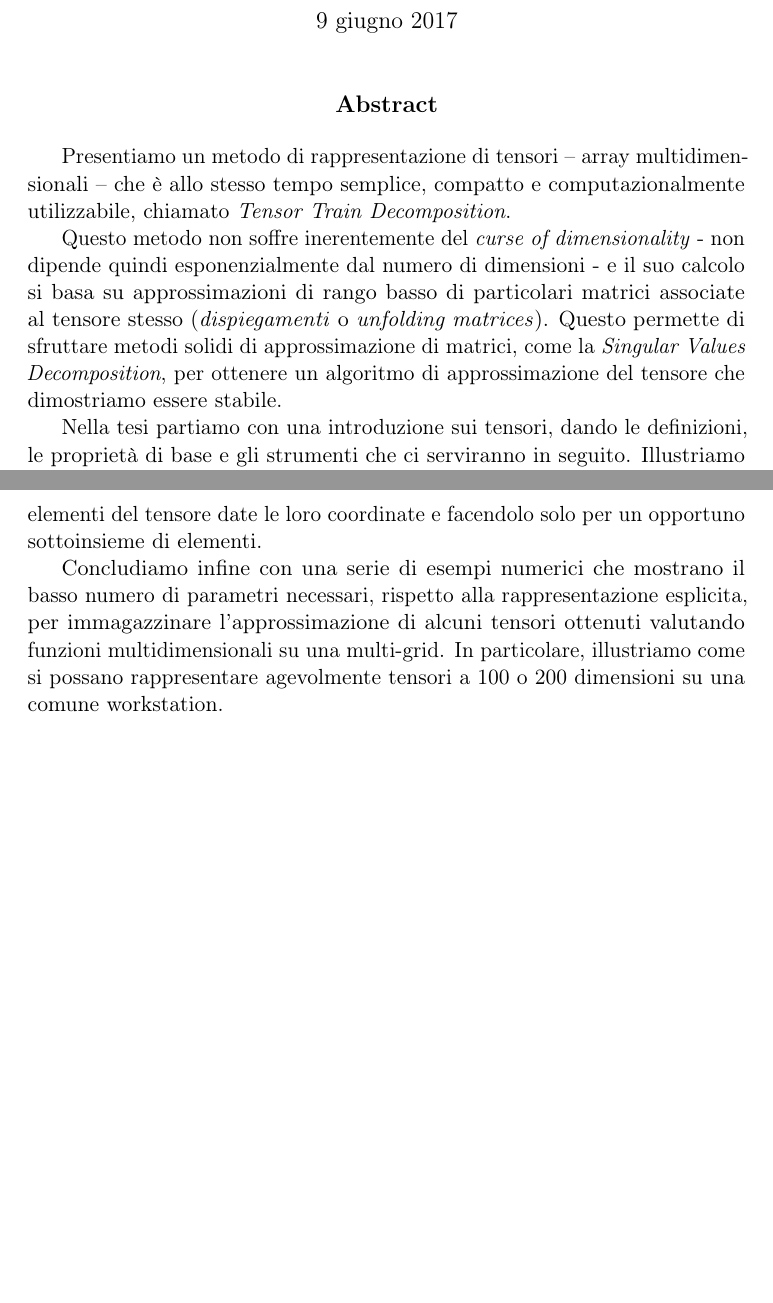
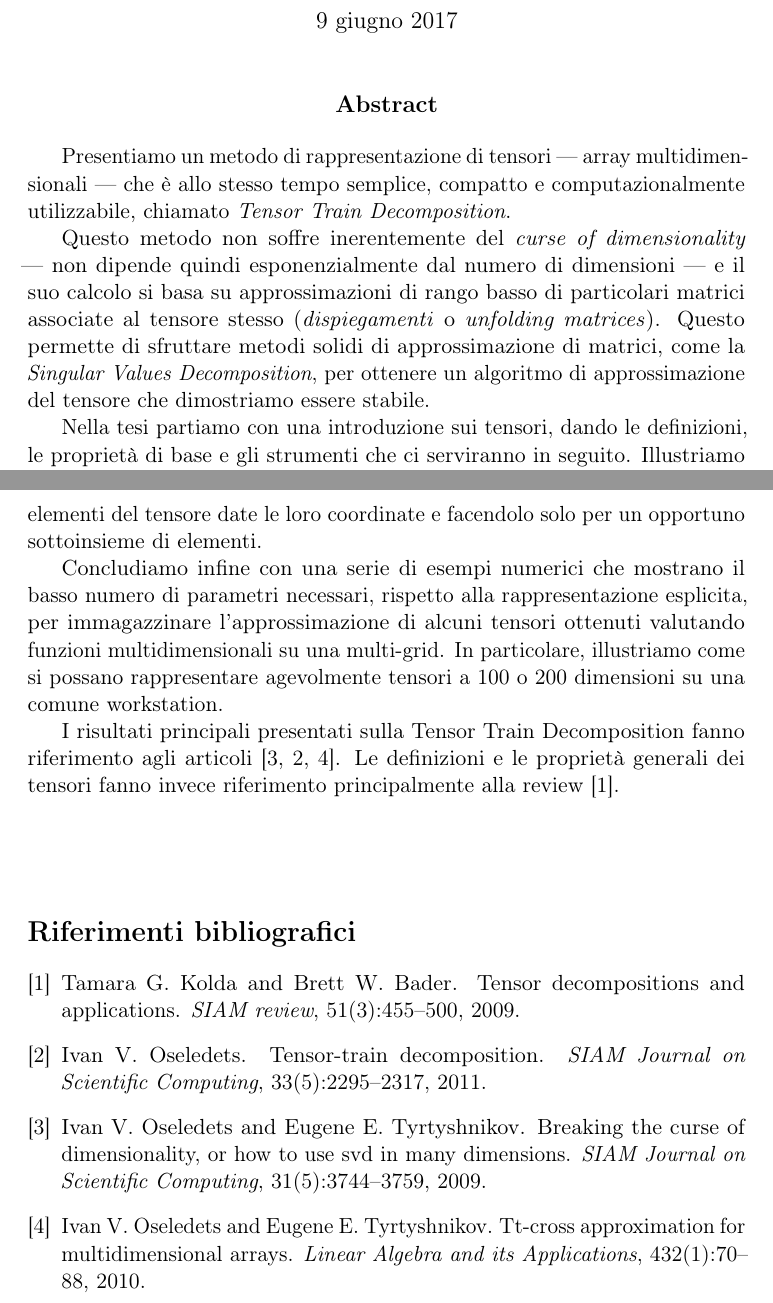
Before and after one commit to churli/TT, a LaTeX document (Abstract/abstract_IT.tex): two parts of pages 1 and 2 of 2, joined at a grey line, cut so that both start at the same text, the shorter picture padded with empty space. Compiled offline with pdfLaTeX.

Commit message:
Amended abstract as per Bini's feedback.

```diff
--- a/Abstract/abstract_IT.tex
+++ b/Abstract/abstract_IT.tex
@@ -16,9 +16,9 @@
 \subsection*{Abstract}
 \end{center}
 
-Presentiamo un metodo di rappresentazione di tensori --~array multidimensionali~-- che è allo stesso tempo semplice, compatto e computazionalmente utilizzabile, chiamato \emph{Tensor Train Decomposition}.
+Presentiamo un metodo di rappresentazione di tensori ---~array multidimensionali~--- che è allo stesso tempo semplice, compatto e computazionalmente utilizzabile, chiamato \emph{Tensor Train Decomposition}.
 
-Questo metodo non soffre inerentemente del \emph{curse of dimensionality} - non dipende quindi esponenzialmente dal numero di dimensioni - e il suo calcolo si basa su approssimazioni di rango basso di particolari matrici associate al tensore stesso (\emph{dispiegamenti} o \emph{unfolding matrices}).
+Questo metodo non soffre inerentemente del \emph{curse of dimensionality} ---~non dipende quindi esponenzialmente dal numero di dimensioni~--- e il suo calcolo si basa su approssimazioni di rango basso di particolari matrici associate al tensore stesso (\emph{dispiegamenti} o \emph{unfolding matrices}).
 Questo permette di sfruttare metodi solidi di approssimazione di matrici, come la \emph{Singular Values Decomposition}, per ottenere un algoritmo di approssimazione del tensore che dimostriamo essere stabile.
 
 Nella tesi partiamo con una introduzione sui tensori, dando le definizioni, le proprietà di base e gli strumenti che ci serviranno in seguito.
@@ -33,3 +33,4 @@ Questo approccio, chiamato TT-Cross, sfrutta la possibilità di calcolare tramit
 
 Concludiamo infine con una serie di esempi numerici che mostrano il basso numero di parametri necessari, rispetto alla rappresentazione esplicita, per immagazzinare l'approssimazione di alcuni tensori ottenuti valutando funzioni multidimensionali su una multi-grid. In particolare, illustriamo come si possano rappresentare agevolmente tensori a 100 o 200 dimensioni su una comune workstation.
 
+I risultati principali presentati sulla Tensor Train Decomposition fanno riferimento agli articoli \cite{oseledetstyrty2009,oseledets2011tt,tt-cross}. Le definizioni e le proprietà generali dei tensori fanno invece riferimento principalmente alla review \cite{tensorreview}.
```
Also changed, not shown: Abstract/abstract_IT.tex (5 more changed lines).
